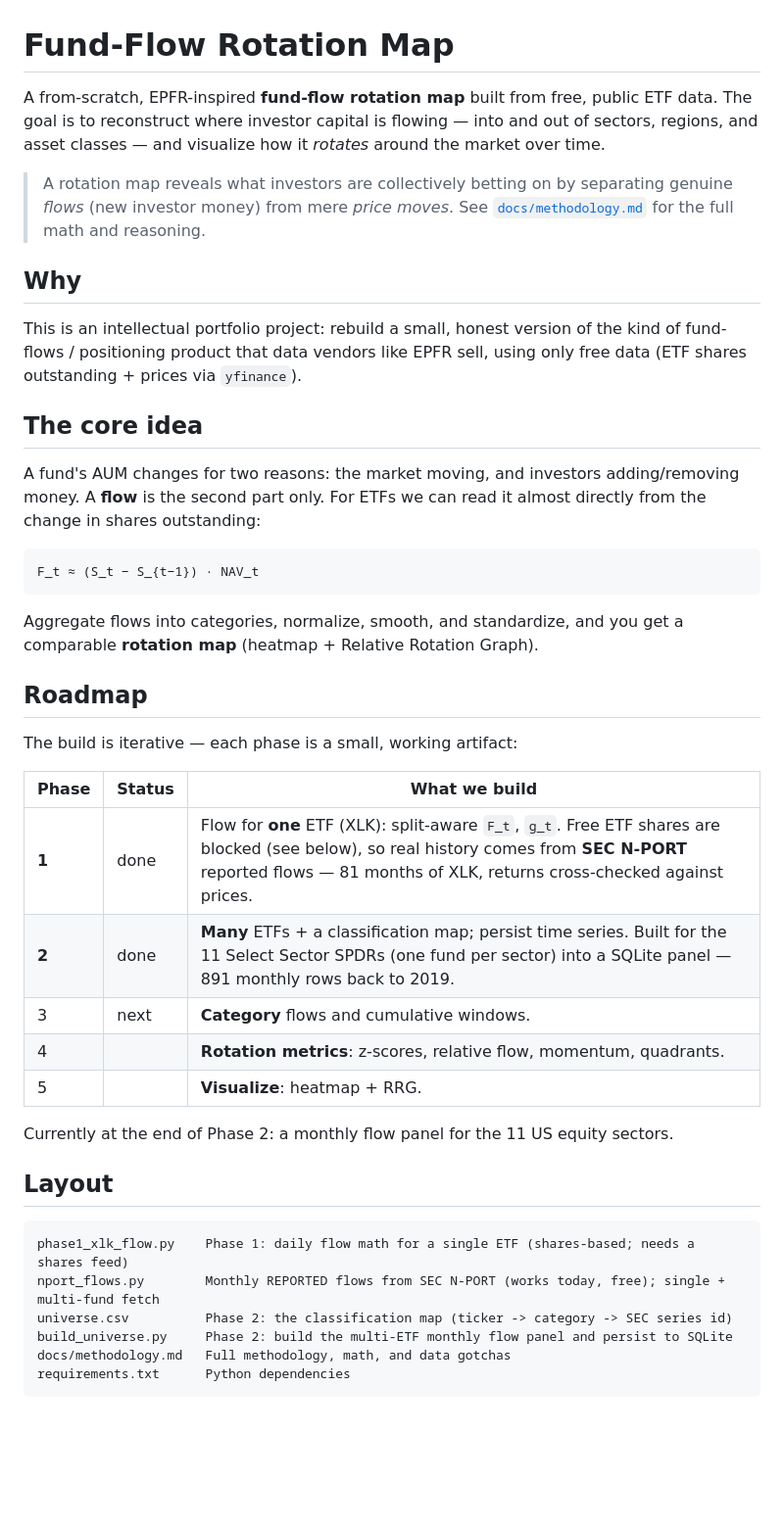
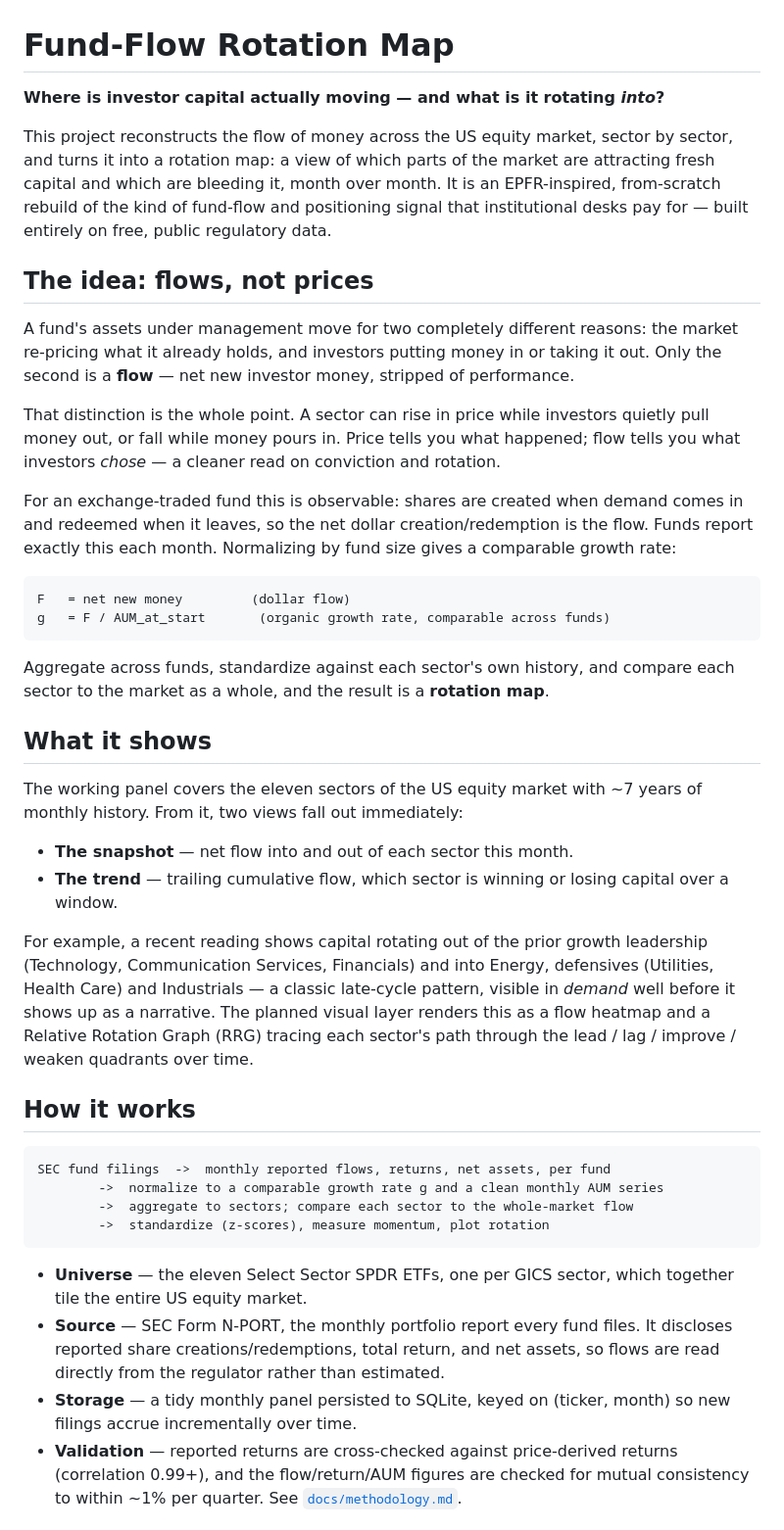
Before and after one commit to mvpitr/fund-flow-rotation, a Markdown page: README.md, the part around one of its changes. Shown at 98% size. GitHub-like rendering; blank space fills up the shorter version.

Commit message:
Rewrite README as a project presentation
Reframe the README around the concept, results, and architecture rather than
the data-sourcing journey. Move the "what data is/isn't available" narrative
out of the front page (it remains in docs/methodology.md). Keep the honest
scope/limitations note.

````diff
--- a/README.md
+++ b/README.md
@@ -1,53 +1,68 @@
 # Fund-Flow Rotation Map
 
-A from-scratch, EPFR-inspired **fund-flow rotation map** built from free, public ETF
-data. The goal is to reconstruct where investor capital is flowing — into and out of
-sectors, regions, and asset classes — and visualize how it *rotates* around the market
-over time.
+**Where is investor capital actually moving — and what is it rotating *into*?**
 
-> A rotation map reveals what investors are collectively betting on by separating
-> genuine *flows* (new investor money) from mere *price moves*. See
-> [`docs/methodology.md`](docs/methodology.md) for the full math and reasoning.
+This project reconstructs the flow of money across the US equity market, sector by
+sector, and turns it into a rotation map: a view of which parts of the market are
+attracting fresh capital and which are bleeding it, month over month. It is an
+EPFR-inspired, from-scratch rebuild of the kind of fund-flow and positioning signal
+that institutional desks pay for — built entirely on free, public regulatory data.
 
-## Why
+## The idea: flows, not prices
 
-This is an intellectual portfolio project: rebuild a small, honest version of the kind
-of fund-flows / positioning product that data vendors like EPFR sell, using only free
-data (ETF shares outstanding + prices via `yfinance`).
+A fund's assets under management move for two completely different reasons: the market
+re-pricing what it already holds, and investors putting money in or taking it out.
+Only the second is a **flow** — net new investor money, stripped of performance.
 
-## The core idea
+That distinction is the whole point. A sector can rise in price while investors quietly
+pull money out, or fall while money pours in. Price tells you what happened; flow tells
+you what investors *chose* — a cleaner read on conviction and rotation.
 
-A fund's AUM changes for two reasons: the market moving, and investors adding/removing
-money. A **flow** is the second part only. For ETFs we can read it almost directly from
-the change in shares outstanding:
+For an exchange-traded fund this is observable: shares are created when demand comes in
+and redeemed when it leaves, so the net dollar creation/redemption is the flow. Funds
+report exactly this each month. Normalizing by fund size gives a comparable growth rate:
 
 ```
-F_t ≈ (S_t − S_{t−1}) · NAV_t
+F   = net new money         (dollar flow)
+g   = F / AUM_at_start       (organic growth rate, comparable across funds)
 ```
 
-Aggregate flows into categories, normalize, smooth, and standardize, and you get a
-comparable **rotation map** (heatmap + Relative Rotation Graph).
+Aggregate across funds, standardize against each sector's own history, and compare each
+sector to the market as a whole, and the result is a **rotation map**.
 
-## Roadmap
+## What it shows
 
-The build is iterative — each phase is a small, working artifact:
+The working panel covers the eleven sectors of the US equity market with ~7 years of
+monthly history. From it, two views fall out immediately:
 
-| Phase | Status | What we build |
-|-------|--------|---------------|
-| **1** | done | Flow for **one** ETF (XLK): split-aware `F_t`, `g_t`. Free ETF shares are blocked (see below), so real history comes from **SEC N-PORT** reported flows — 81 months of XLK, returns cross-checked against prices. |
-| **2** | done | **Many** ETFs + a classification map; persist time series. Built for the 11 Select Sector SPDRs (one fund per sector) into a SQLite panel — 891 monthly rows back to 2019. |
-| 3 | next | **Category** flows and cumulative windows. |
-| 4 | | **Rotation metrics**: z-scores, relative flow, momentum, quadrants. |
-| 5 | | **Visualize**: heatmap + RRG. |
+- **The snapshot** — net flow into and out of each sector this month.
+- **The trend** — trailing cumulative flow, which sector is winning or losing capital
+  over a window.
 
-Currently at the end of Phase 2: a monthly flow panel for the 11 US equity sectors.
+For example, a recent reading shows capital rotating out of the prior growth leadership
+(Technology, Communication Services, Financials) and into Energy, defensives (Utilities,
+Health Care) and Industrials — a classic late-cycle pattern, visible in *demand* well
+before it shows up as a narrative. The planned visual layer renders this as a flow
+heatmap and a Relative Rotation Graph (RRG) tracing each sector's path through the
+lead / lag / improve / weaken quadrants over time.
 
-## Layout
+## How it works
 
 ```
-phase1_xlk_flow.py    Phase 1: daily flow math for a single ETF (shares-based; needs a shares feed)
-nport_flows.py        Monthly REPORTED flows from SEC N-PORT (works today, free); single + multi-fund fetch
-universe.csv          Phase 2: the classification map (ticker -> category -> SEC series id)
-build_universe.py     Phase 2: build the multi-ETF monthly flow panel and persist to SQLite
-docs/methodology.md   Full methodology, math, and data gotchas
-requirements.txt      Python dependencies
+SEC fund filings  ->  monthly reported flows, returns, net assets, per fund
+        ->  normalize to a comparable growth rate g and a clean monthly AUM series
+        ->  aggregate to sectors; compare each sector to the whole-market flow
+        ->  standardize (z-scores), measure momentum, plot rotation
+```
+
+- **Universe** — the eleven Select Sector SPDR ETFs, one per GICS sector, which together
+  tile the entire US equity market.
+- **Source** — SEC Form N-PORT, the monthly portfolio report every fund files. It
+  discloses reported share creations/redemptions, total return, and net assets, so flows
+  are read directly from the regulator rather than estimated.
+- **Storage** — a tidy monthly panel persisted to SQLite, keyed on (ticker, month) so
+  new filings accrue incrementally over time.
+- **Validation** — reported returns are cross-checked against price-derived returns
+  (correlation 0.99+), and the flow/return/AUM figures are checked for mutual consistency
+  to within ~1% per quarter. See [`docs/methodology.md`](docs/methodology.md).
+
````
Also changed, not shown: other parts of README.md (+28 -15 lines).
